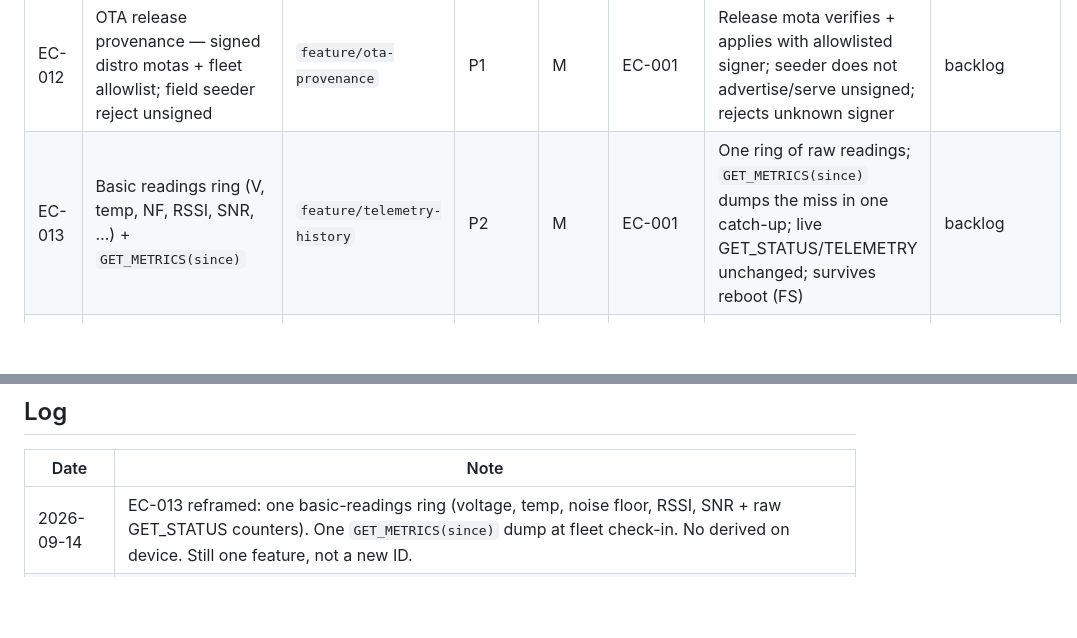
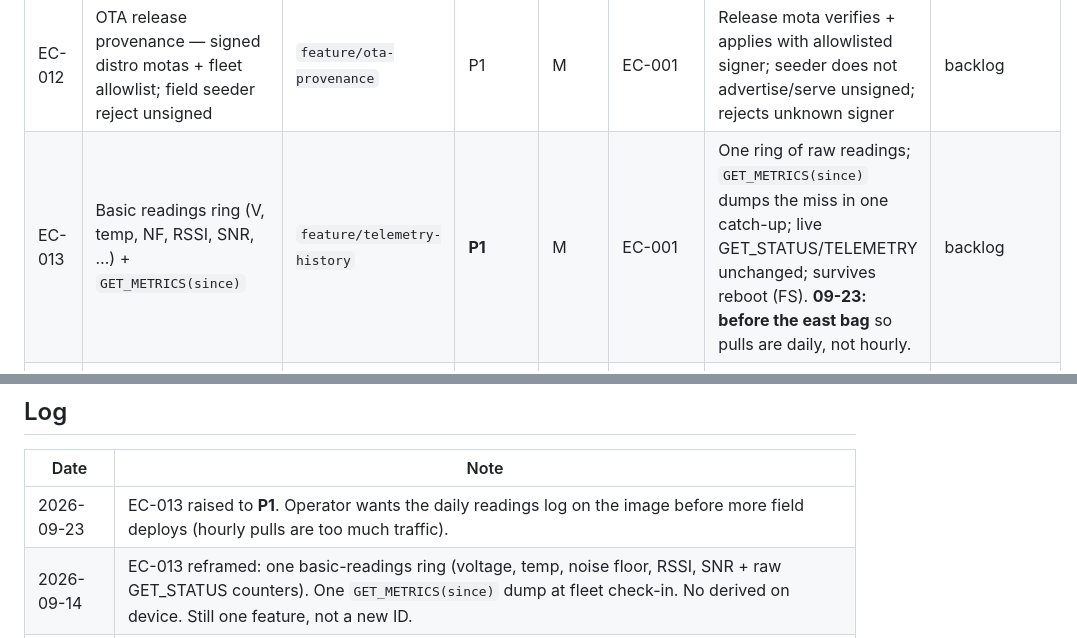
Before and after one commit to MeshEnvy/envyos, a Markdown page: packages-meta/meshcore/BACKLOG.md, 2 parts joined by grey strips. Rendered like a GitHub page; blank space fills up the shorter version.

Commit message:
docs(meshcore): raise EC-013 to P1

```diff
--- a/packages-meta/meshcore/BACKLOG.md
+++ b/packages-meta/meshcore/BACKLOG.md
@@ -31,7 +31,7 @@ Enterprise index: `ops/initiatives/envyos-backlog.md` (summary rows only).
 | EC-009 | Release tooling + changelog docs | `chore/release-tooling` | P2 | S | EC-001 | `./envyos` + CHANGELOG + publish skeleton | in_progress |
 | EC-011 | Repeater `stealth_mode` — minimize discovery-plane leaks | `feature/stealth-mode` | P2 | M | EC-001 | Stealth slim: no self-advert/anon/discover/OTA beacon; admin-only status ping; still relays | backlog |
 | EC-012 | OTA release provenance — signed distro motas + fleet allowlist; field seeder reject unsigned | `feature/ota-provenance` | P1 | M | EC-001 | Release mota verifies + applies with allowlisted signer; seeder does not advertise/serve unsigned; rejects unknown signer | backlog |
-| EC-013 | Basic readings ring (V, temp, NF, RSSI, SNR, …) + `GET_METRICS(since)` | `feature/telemetry-history` | P2 | M | EC-001 | One ring of raw readings; `GET_METRICS(since)` dumps the miss in one catch-up; live GET_STATUS/TELEMETRY unchanged; survives reboot (FS) | backlog |
+| EC-013 | Basic readings ring (V, temp, NF, RSSI, SNR, …) + `GET_METRICS(since)` | `feature/telemetry-history` | **P1** | M | EC-001 | One ring of raw readings; `GET_METRICS(since)` dumps the miss in one catch-up; live GET_STATUS/TELEMETRY unchanged; survives reboot (FS). **09-23: before the east bag** so pulls are daily, not hourly. | backlog |
 | EC-014 | Directional telemetry backhaul — zero-hop custody toward known sink | `feature/telemetry-backhaul` | Icebox | L | EC-013 | Know sink dest (not a set path); next-hop to any node that has heard the sink; ACK then ship self + predecessors | backlog |
 | EC-015 | Login reply echoes sender_timestamp (keep node clock) | `feature/login-reply-tag` | Icebox | S | EC-001 | Trailing 4-byte request tag on LOGIN_OK/fail; companion `request_timestamp`; CLI `NN|` and binary REQ already tagged | backlog |
 | EC-016 | SenseCAP P1-Pro NOR superseeder (2 MB QSPI cache) | `feature/sensecap-qspi-seeder` | Icebox | M | EC-001 | NOR/mota layout first; then slim + superseeder in `targets.txt`; NOR mount; RF capture; DUT pull; skip-if-full. EnvyBoot `sensecap_solar_p1` 0.9.2-ev1 already built. | icebox |
@@ -323,6 +323,7 @@ Supersedes EC-005 “disable self-serve.”
 
 | Date | Note |
 |------|------|
+| 2026-09-23 | EC-013 raised to **P1**. Operator wants the daily readings log on the image before more field deploys (hourly pulls are too much traffic). |
 | 2026-09-14 | EC-013 reframed: one basic-readings ring (voltage, temp, noise floor, RSSI, SNR + raw GET_STATUS counters). One `GET_METRICS(since)` dump at fleet check-in. No derived on device. Still one feature, not a new ID. |
 | 2026-09-11 | EC-013 redesigned: ring of live `GET_STATUS`+temp; `GET_METRICS(since)` catch-up. Live GETs unchanged. Drops 08-28 printable spark / min-max. Enterprise `ops/initiatives/meshcore-metrics-ring.md`. |
 | 2026-09-08 | EC-023: repeater `privacy.location_fuzz` pref — fuzzed anon/advert location; admin ACL gets true coords. Mirrors envybot salted offset; on-device enforcement. Enterprise `ops/initiatives/privacy-by-default-acl.md`. |
```
Also changed, not shown: MEMORY.md (+1 -0 lines).
